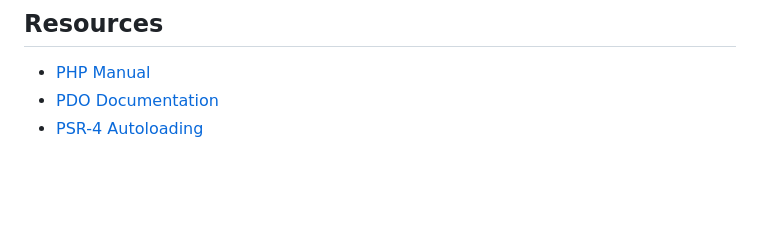
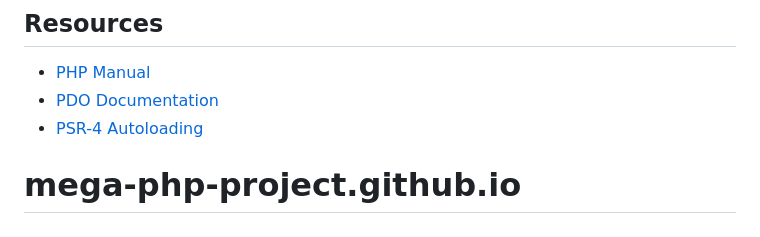
Before and after one commit to chavdapsr/mega-php-project.github.io, a Markdown page: README.md, the part around the change. Rendered like a GitHub page; blank space fills up the shorter version.

```diff
--- a/README.md
+++ b/README.md
@@ -190,3 +190,4 @@ This is a learning project. Feel free to fork, modify, and experiment!
 - [PHP Manual](https://www.php.net/manual/en/)
 - [PDO Documentation](https://www.php.net/manual/en/book.pdo.php)
 - [PSR-4 Autoloading](https://www.php-fig.org/psr/psr-4/)
+# mega-php-project.github.io
```
